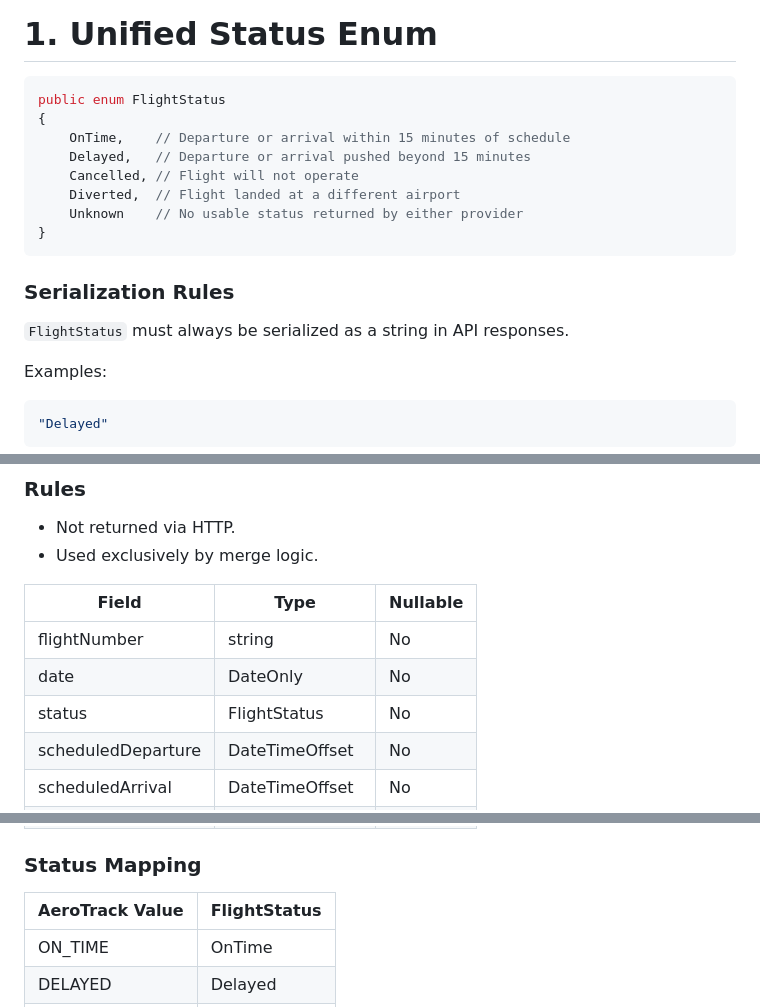
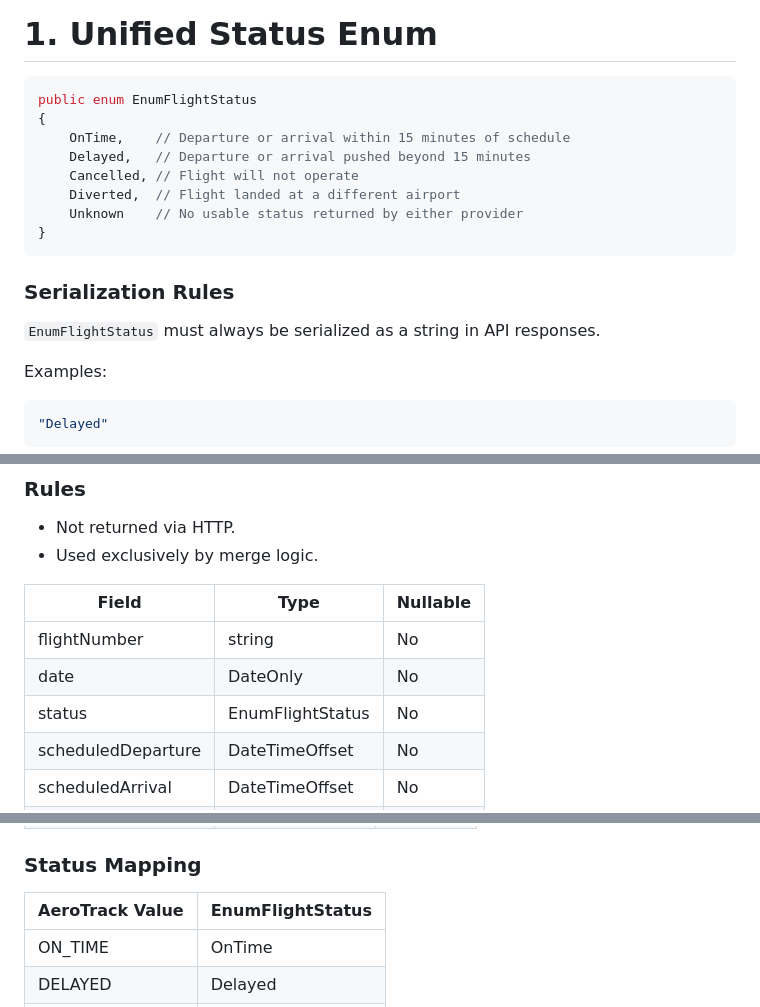
Before and after one commit to akshatpareek/flight-status-tracker, a Markdown page: spec.md, 3 parts joined by grey strips. Drawn GitHub-style.

````diff
--- a/spec.md
+++ b/spec.md
@@ -9,7 +9,7 @@ This document defines the system design, data models, business rules, interface
 # 1. Unified Status Enum
 
 ```csharp
-public enum FlightStatus
+public enum EnumFlightStatus
 {
     OnTime,    // Departure or arrival within 15 minutes of schedule
     Delayed,   // Departure or arrival pushed beyond 15 minutes
@@ -21,7 +21,7 @@ public enum FlightStatus
 
 ### Serialization Rules
 
-`FlightStatus` must always be serialized as a string in API responses.
+`EnumFlightStatus` must always be serialized as a string in API responses.
 
 Examples:
 
@@ -92,7 +92,7 @@ Internal intermediate model produced by providers after normalization.
 |---------|---------|---------|
 | flightNumber | string | No |
 | date | DateOnly | No |
-| status | FlightStatus | No |
+| status | EnumFlightStatus | No |
 | scheduledDeparture | DateTimeOffset | No |
 | scheduledArrival | DateTimeOffset | No |
 | actualDeparture | DateTimeOffset? | Yes |
@@ -128,7 +128,7 @@ Raw provider model used by AeroTrack.
 
 ### Status Mapping
 
-| AeroTrack Value | FlightStatus |
+| AeroTrack Value | EnumFlightStatus |
 |-----------------|-------------|
 | ON_TIME | OnTime |
 | DELAYED | Delayed |
````
Also changed, not shown: other parts of spec.md (+13 -11 lines).
